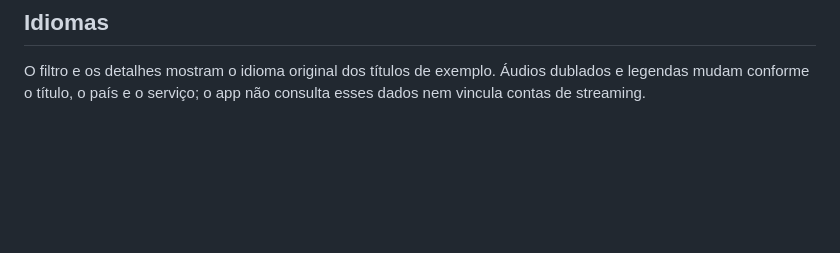
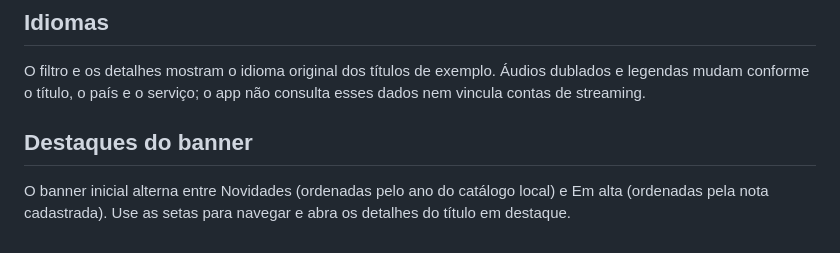
Before and after one commit to amandab171207/Filmes, a Markdown page: README.md, the part around the change. Rendered like a GitHub page; blank space fills up the shorter version.

Commit message:
Highlight new and trending titles in banner

```diff
--- a/README.md
+++ b/README.md
@@ -53,3 +53,7 @@ O catálogo tem páginas de Filmes, Séries, Animes, Doramas e Novelas, com pagi
 
 ## Idiomas
 O filtro e os detalhes mostram o idioma original dos títulos de exemplo. Áudios dublados e legendas mudam conforme o título, o país e o serviço; o app não consulta esses dados nem vincula contas de streaming.
+
+
+## Destaques do banner
+O banner inicial alterna entre Novidades (ordenadas pelo ano do catálogo local) e Em alta (ordenadas pela nota cadastrada). Use as setas para navegar e abra os detalhes do título em destaque.
```
